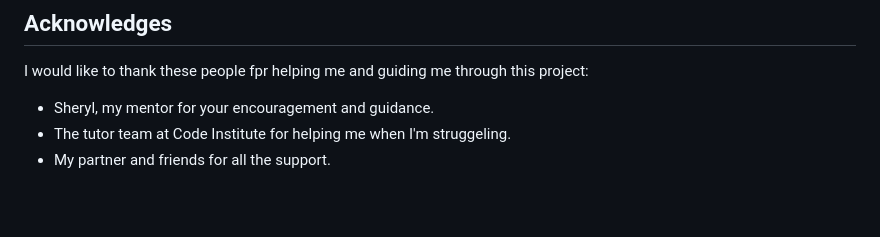
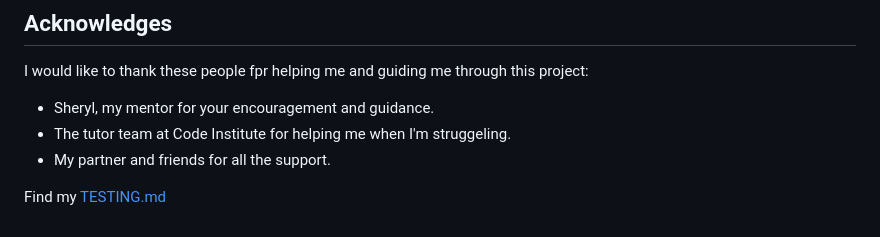
Before and after one commit to Code-Institute-Submissions/GigiLi89-PP1, a Markdown page: README.md, the part around the change. Rendered like a GitHub page; blank space fills up the shorter version.

Commit message:
added lnks between readme and testing

```diff
--- a/README.md
+++ b/README.md
@@ -157,3 +157,5 @@ I would like to thank these people fpr helping me and guiding me through this pr
 - Sheryl, my mentor for your encouragement and guidance.
 - The tutor team at Code Institute for helping me when I'm struggeling.
 - My partner and friends for all the support.
+
+Find my [TESTING.md](TESTING.md)
```
Also changed, not shown: TESTING.md (+2 -0 lines).
